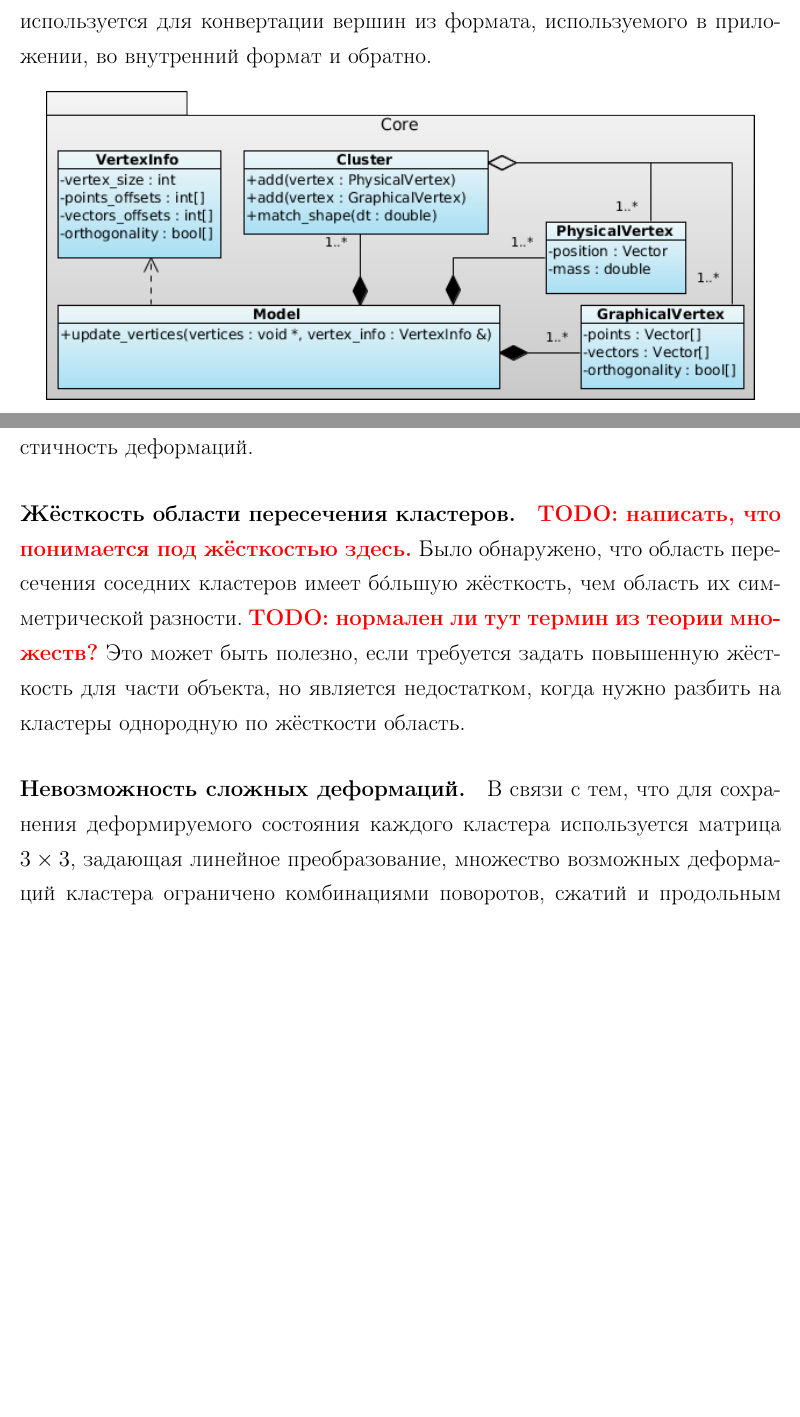
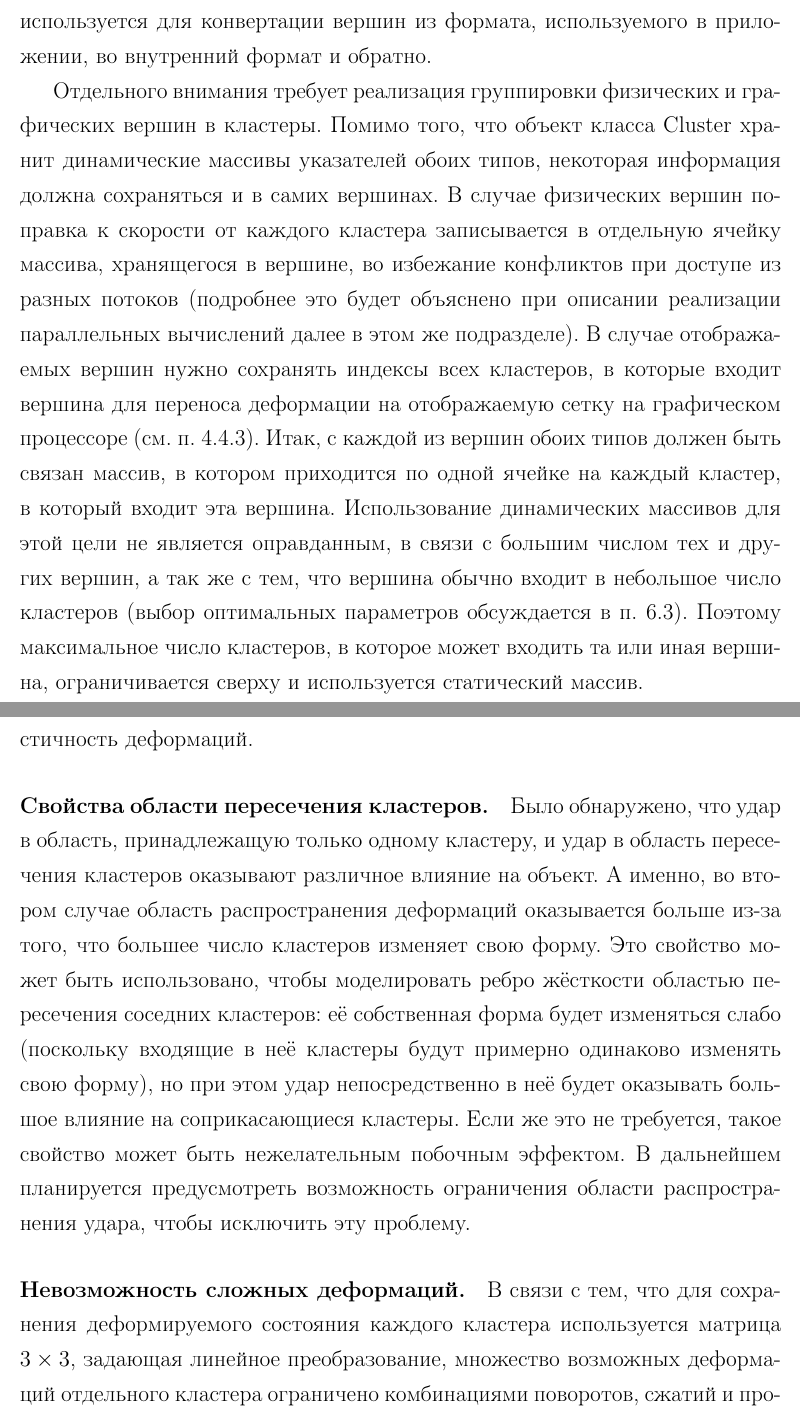
Before and after one commit to NIA/diploma, a LaTeX document (april_report/src/base.tex): two parts of pages 24 and 40 of 45 before the commit and two parts of pages 24 and 40 of 46 after it, joined at a grey line, cut so that both start at the same text, the shorter picture padded with empty space. Compiled offline with pdfLaTeX; a missing bibliography style is replaced by a similar one.

Commit message:
Пописал про ограничения и особенности

```diff
--- a/april_report/src/base.tex
+++ b/april_report/src/base.tex
@@ -682,6 +682,22 @@
         группируются в~кластеры, за что отвечает класс Cluster. Как уже говорилось в
         п.~\ref{sssec:hi-poly}, описатель вершины, объект класса VertexInfo, используется для
         конвертации вершин из формата, используемого в~приложении, во внутренний формат и обратно.
+
+        Отдельного внимания требует реализация группировки физических и графических вершин в
+        кластеры. Помимо того, что объект класса Cluster хранит динамические массивы указателей
+        обоих типов, некоторая информация должна сохраняться и в самих вершинах. В случае физических
+        вершин поправка к скорости от каждого кластера записывается в отдельную ячейку массива,
+        хранящегося в вершине, во избежание конфликтов при доступе из разных потоков (подробнее это
+        будет объяснено при описании реализации параллельных вычислений далее в этом же подразделе).
+        В случае отображаемых вершин нужно сохранять индексы всех кластеров, в которые входит
+        вершина для переноса деформации на отображаемую сетку на графическом процессоре (см.
+        п.~\ref{sssec:using_gpu}). Итак, с каждой из вершин обоих типов должен быть связан массив, в
+        котором приходится по одной ячейке на каждый кластер, в который входит эта вершина.
+        Использование динамических массивов для этой цели не является оправданным, в связи с большим
+        числом тех и других вершин, а так же с тем, что вершина обычно входит в небольшое число
+        кластеров (выбор оптимальных параметров обсуждается в п.~\ref{sec:results}). Поэтому
+        максимальное число кластеров, в которое может входить та или иная вершина, ограничивается
+        сверху и используется статический массив.
 
         \includefigure{core-vertices}{представление моделируемого объекта в системе.}
 
@@ -1037,10 +1062,17 @@
-        жёсткостью здесь.} Было обнаружено, что область
-        пересечения соседних кластеров имеет б\'{о}льшую жёсткость, чем область их симметрической
-        разности. \todo{нормален ли тут термин из теории множеств?} Это может быть полезно, если
-        требуется задать повышенную жёсткость для части объекта, но является недостатком, когда
-        нужно разбить на кластеры однородную по жёсткости область.
+        % TODO тут правильнее будет поговорить про область, на которую распространяется воздействие
+        \paragraph{Свойства области пересечения кластеров.} Было обнаружено, что удар в область,
+        принадлежащую только одному кластеру, и удар в область пересечения кластеров оказывают
+        различное влияние на объект. А именно, во втором случае область распространения деформаций
+        оказывается больше из-за того, что большее число кластеров изменяет свою форму. Это свойство
+        может быть использовано, чтобы моделировать ребро жёсткости областью пересечения соседних
+        % TODO подумать, насколько это реально
+        кластеров: её собственная форма будет изменяться слабо (поскольку входящие в неё кластеры
+        будут примерно одинаково изменять свою форму), но при этом удар непосредственно в неё будет
+        оказывать большое влияние на соприкасающиеся кластеры. Если же это не требуется, такое
+        свойство может быть нежелательным побочным эффектом. В дальнейшем планируется предусмотреть
+        возможность ограничения области распространения удара, чтобы исключить эту проблему.
 
         \paragraph{Невозможность сложных деформаций.} В связи с тем, что для сохранения
         деформируемого состояния каждого кластера используется матрица $3 \times 3$, задающая
-        линейное преобразование, множество возможных деформаций кластера ограничено комбинациями
-        поворотов, сжатий и продольным сдвигов.
+        линейное преобразование, множество возможных деформаций отдельного кластера ограничено комбинациями
+        поворотов, сжатий и продольных сдвигов. Это может быть полезным, если не требуется
```
Also changed, not shown: april_report/src/base.tex (41 more changed lines).
